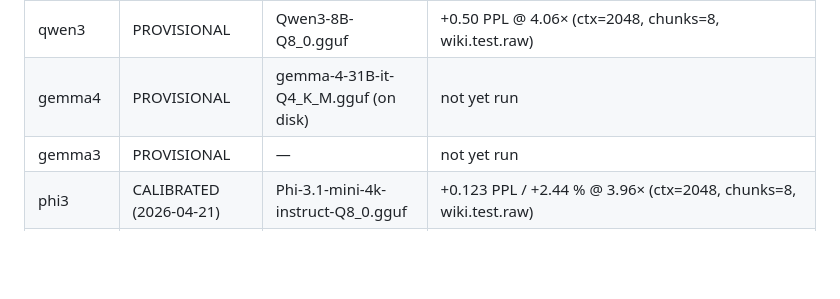
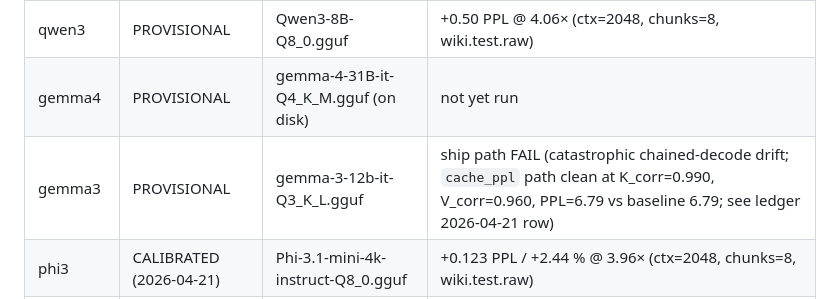
Before and after one commit to nihilistau/shannon-prime, a Markdown page: docs/MODEL-PACK.md, the part around the change. GitHub-like rendering; blank space fills up the shorter version.

```diff
--- a/docs/MODEL-PACK.md
+++ b/docs/MODEL-PACK.md
@@ -152,7 +152,7 @@ the promotion in the changelog.
 | qwen3-moe   | PROVISIONAL   | —                                  | not yet run |
 | qwen3       | PROVISIONAL   | Qwen3-8B-Q8_0.gguf                 | +0.50 PPL @ 4.06× (ctx=2048, chunks=8, wiki.test.raw) |
 | gemma4      | PROVISIONAL   | gemma-4-31B-it-Q4_K_M.gguf (on disk)  | not yet run |
-| gemma3      | PROVISIONAL   | —                                  | not yet run |
+| gemma3      | PROVISIONAL   | gemma-3-12b-it-Q3_K_L.gguf         | ship path FAIL (catastrophic chained-decode drift; `cache_ppl` path clean at K_corr=0.990, V_corr=0.960, PPL=6.79 vs baseline 6.79; see ledger 2026-04-21 row) |
 | phi3        | CALIBRATED (2026-04-21) | Phi-3.1-mini-4k-instruct-Q8_0.gguf | +0.123 PPL / +2.44 % @ 3.96× (ctx=2048, chunks=8, wiki.test.raw) |
 | llama-3     | PROVISIONAL   | Dolphin3.0-Llama3.2-1B-Q8          | +0.95 PPL / +8.16% @ 3.76× (ctx=2048, chunks=8, wiki.test.raw). 1B regime — dominated by scaling law; ship-path budget will likely pass at ≥8B on the same corpus (cf. qwen3 row). |
 
```
Also changed, not shown: docs/MODEL-PACK-CALIBRATION.md (+2 -1 lines).
